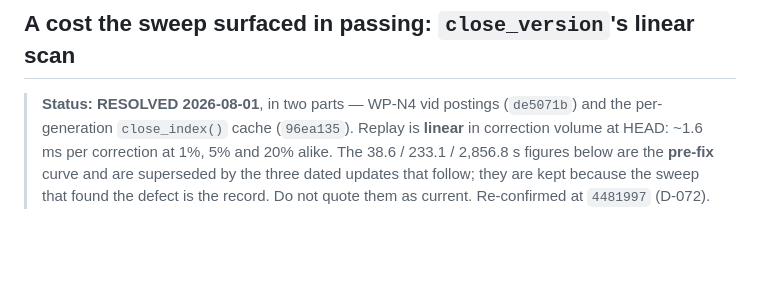
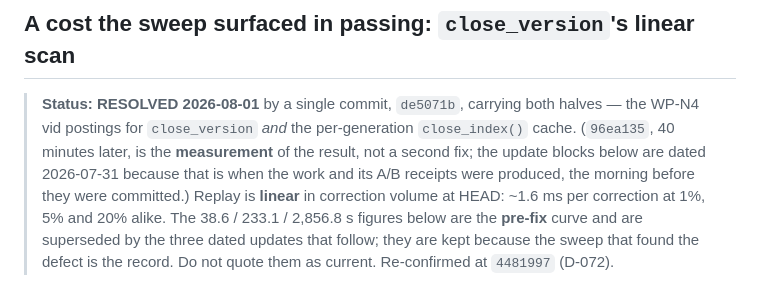
Before and after one commit to zxf-work/tgms, a Markdown page: docs/eval_bitemporal.md, the part around the change. Rendered like a GitHub page; blank space fills up the shorter version.

Commit message:
docs: both correction fixes are one commit, and 96ea135 is the measurement
Correcting an attribution this session introduced. D-072 and its docs said
the correction path was fixed "in two parts" — de5071b (2026-07-31, WP-N4
postings) and 96ea135 (2026-08-01, close_index cache). Both halves are in
de5071b, whose message says so outright ("engine: cache the CloseIndex per
generation; WP-N4 postings close_version"), and it is dated 2026-08-01
09:51. 96ea135 lands 40 minutes later and is the eval commit that measured
the result.

The 2026-07-31 date was read off an Update block in eval_bitemporal.md,
which is dated when the work and its A/B receipts were produced — the
evening before the commit landed.

Nothing measured changes: the fix, its effect, and every number stand. What
changes is which commit a future session would open to read the fix, which
is the whole point of naming one.

Getting a commit attribution wrong inside the correction of a defect that
was itself caused by a stale attribution is worth stating rather than
quietly amending, so D-072 records it in place.

Co-Authored-By: Claude Opus 5 <noreply@anthropic.com>

```diff
--- a/docs/eval_bitemporal.md
+++ b/docs/eval_bitemporal.md
@@ -202,8 +202,12 @@ small either way. Conversion cost again equals one compaction
 
 ## A cost the sweep surfaced in passing: `close_version`'s linear scan
 
-> **Status: RESOLVED 2026-08-01**, in two parts — WP-N4 vid postings
-> (`de5071b`) and the per-generation `close_index()` cache (`96ea135`).
+> **Status: RESOLVED 2026-08-01** by a single commit, `de5071b`, carrying
+> both halves — the WP-N4 vid postings for `close_version` *and* the
+> per-generation `close_index()` cache. (`96ea135`, 40 minutes later, is the
+> **measurement** of the result, not a second fix; the update blocks below
+> are dated 2026-07-31 because that is when the work and its A/B receipts
+> were produced, the morning before they were committed.)
 > Replay is **linear** in correction volume at HEAD: ~1.6 ms per
 > correction at 1%, 5% and 20% alike. The 38.6 / 233.1 / 2,856.8 s figures
 > below are the **pre-fix** curve and are superseded by the three dated
```
Also changed, not shown: docs/bench_corrections.md (+2 -2 lines).
